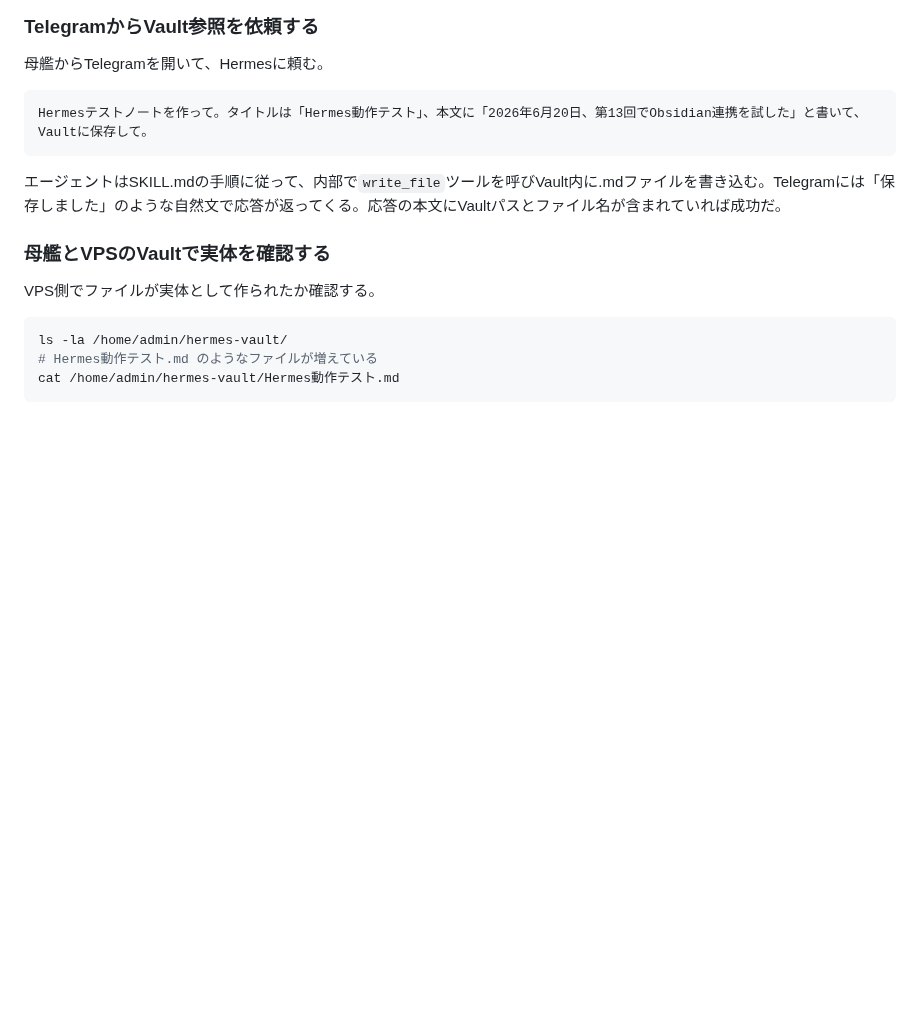
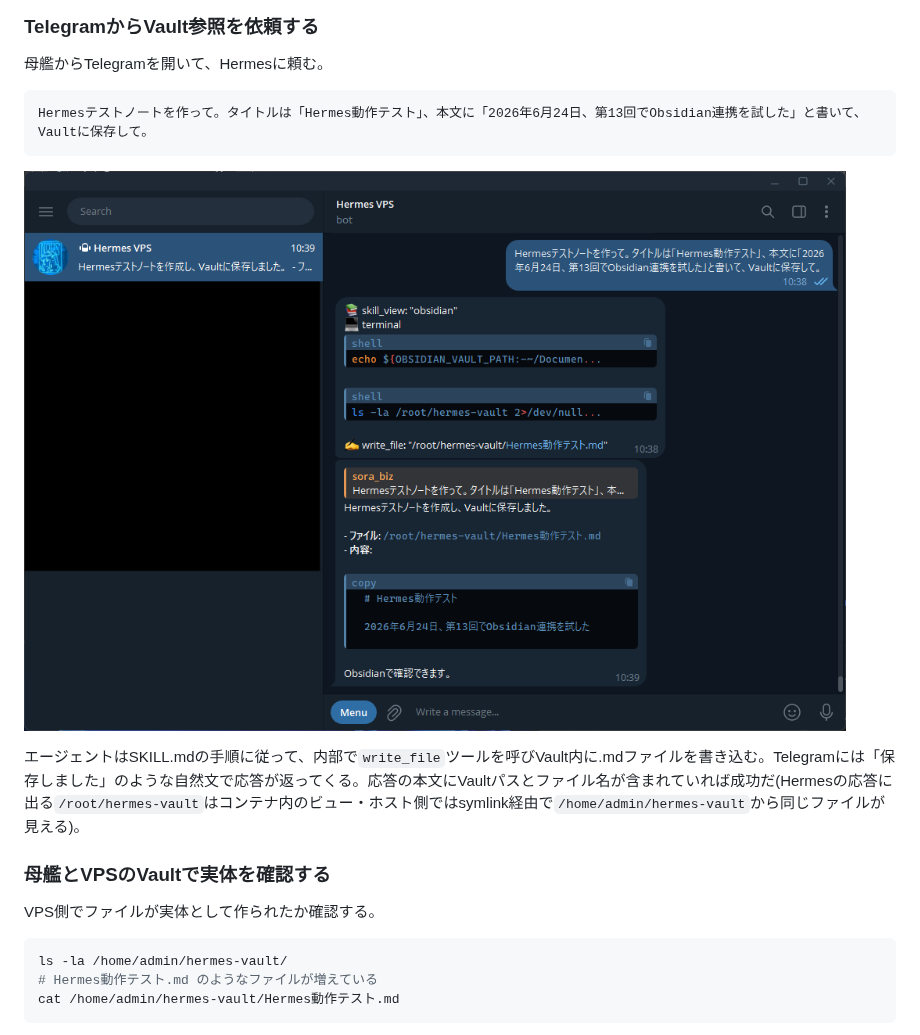
Before and after one commit to Sora-bluesky/zenn-articles, a Markdown page: articles/hermes-vps-13-obsidian.md, the part around one of its changes. GitHub-like rendering; pictures changed too: images/hermes-vps/hermes-vps-13-telegram-save-request.png (added); blank space fills up the shorter version.

Commit message:
Embed ep13 #9 telegram-save-request (integrates old #10 response)
sora captured a single screenshot on 2026-06-24 10:39 covering the
full request to response loop in one Telegram view:
- 10:38 sora request
- 10:39 Hermes: skill_view obsidian + terminal echo
  ${OBSIDIAN_VAULT_PATH:-~/Documents/Obsidian Vault} +
  ls -la /root/hermes-vault
  + write_file: "/root/hermes-vault/Hermes動作テスト.md"
- sora_biz final: "Hermesテストノートを作成し、Vaultに保存しました。
  ファイル: /root/hermes-vault/Hermes動作テスト.md"

This single image now covers both the old #9 (send request) and #10
(skill response) shots — soras explicit decision to integrate.

Article changes:
- L280 request example date 2026-06-20 → 2026-06-24 (matches the
  captured image)
- L283 image embed inserted with alt text describing the integrated
  send-to-save flow
- L297 HTML comment marker for the old #10 image removed
- Added a parenthetical in §9-1 explaining that the /root/hermes-vault
  path Hermes prints is the container-side view; ホスト側では
  symlink経由で /home/admin/hermes-vault から同じファイルが見える

Step13 HTML:
- スクショ9 checkbox checked, mapping row 09 撮影済
- スクショ10 marked struck-through and 統合 (撮影不要)
- mapping row 10 collapsed to a single 撮影不要 row referencing #9

zenn-article-image-exists-gate now passes for ep13 (only
hermes-vps-13-vault-ls.png remains as a pending HTML-comment marker
in §9-2 for shot #11).

Observation worth flagging (does not change this commit): Hermes
chose /root/hermes-vault instead of the SKILL.md fallback path. This
suggests the previous bind mount of /home/admin/hermes-vault:
/root/hermes-vault in config.yaml is still present and visible inside
the container, so the agent discovered it via ls before falling back.
Path consistency is fine because /root/hermes-vault inside the
container is bound to /home/admin/hermes-vault on the host (= the
symlink target), so the host article path stays correct. Will revisit
if the next shots show the same behavior is stable.

Co-Authored-By: Claude Opus 4.7 <noreply@anthropic.com>

````diff
--- a/articles/hermes-vps-13-obsidian.md
+++ b/articles/hermes-vps-13-obsidian.md
@@ -277,12 +277,12 @@ Obsidianはmemory providerではなく、note-taking skillとして提供され
 母艦からTelegramを開いて、Hermesに頼む。
 
 ```text
-Hermesテストノートを作って。タイトルは「Hermes動作テスト」、本文に「2026年6月20日、第13回でObsidian連携を試した」と書いて、Vaultに保存して。
+Hermesテストノートを作って。タイトルは「Hermes動作テスト」、本文に「2026年6月24日、第13回でObsidian連携を試した」と書いて、Vaultに保存して。
 ```
 
-<!-- 撮影後にここに画像挿入: hermes-vps-13-telegram-save-request.png -->
+![母艦からTelegramでHermesに依頼した直後の画面。依頼テキストの下にHermesの応答が並び、skill_view obsidian+terminalでecho `${OBSIDIAN_VAULT_PATH:-~/Documents/Obsidian Vault}`+`ls -la /root/hermes-vault`を実行した後、write_file `/root/hermes-vault/Hermes動作テスト.md`で保存完了。最終応答に保存先パスとノート本文プレビューが含まれている](/images/hermes-vps/hermes-vps-13-telegram-save-request.png)
 
-エージェントはSKILL.mdの手順に従って、内部で`write_file`ツールを呼びVault内に.mdファイルを書き込む。Telegramには「保存しました」のような自然文で応答が返ってくる。応答の本文にVaultパスとファイル名が含まれていれば成功だ。
+エージェントはSKILL.mdの手順に従って、内部で`write_file`ツールを呼びVault内に.mdファイルを書き込む。Telegramには「保存しました」のような自然文で応答が返ってくる。応答の本文にVaultパスとファイル名が含まれていれば成功だ(Hermesの応答に出る`/root/hermes-vault`はコンテナ内のビュー・ホスト側ではsymlink経由で`/home/admin/hermes-vault`から同じファイルが見える)。
 
 ### 母艦とVPSのVaultで実体を確認する
 
````
Also changed, not shown: other parts of articles/hermes-vps-13-obsidian.md (+0 -2 lines).
